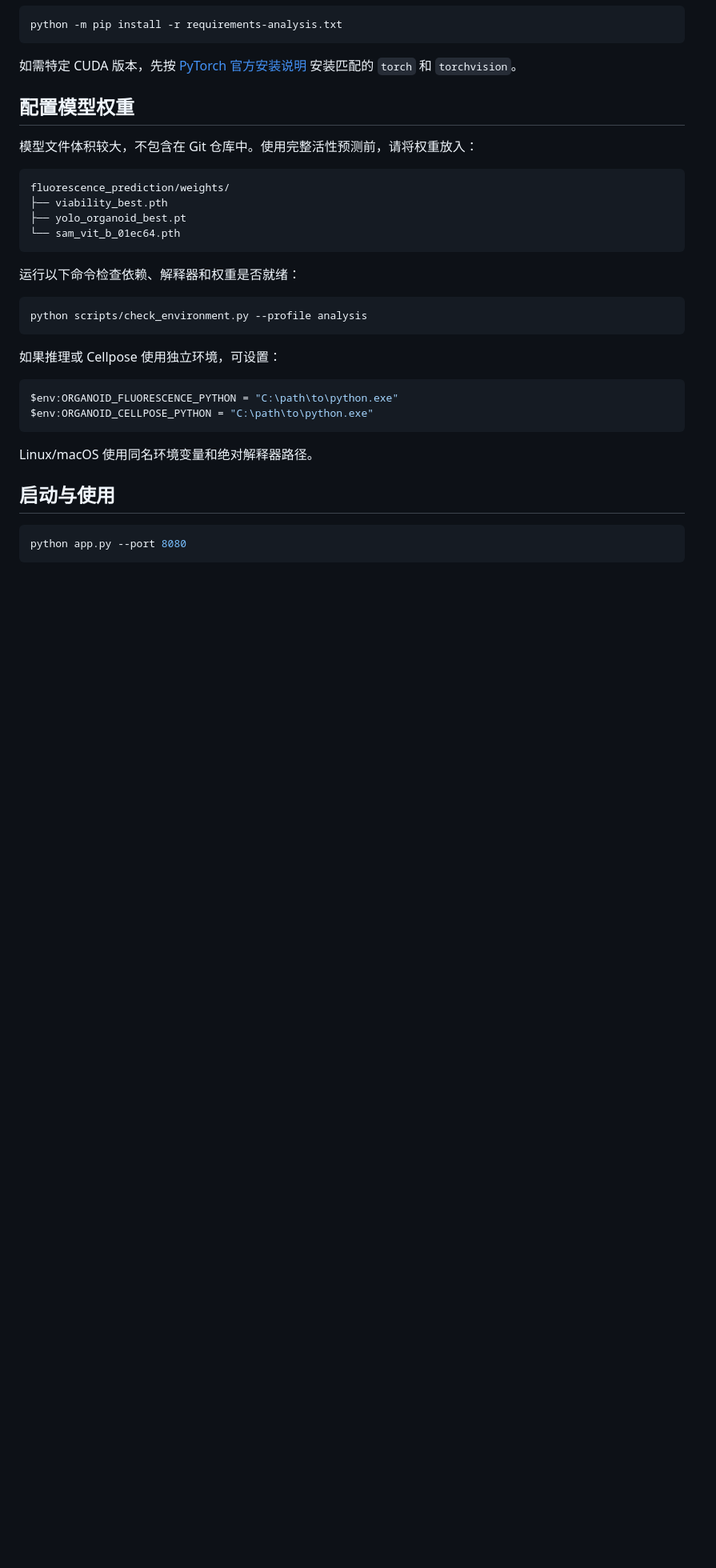
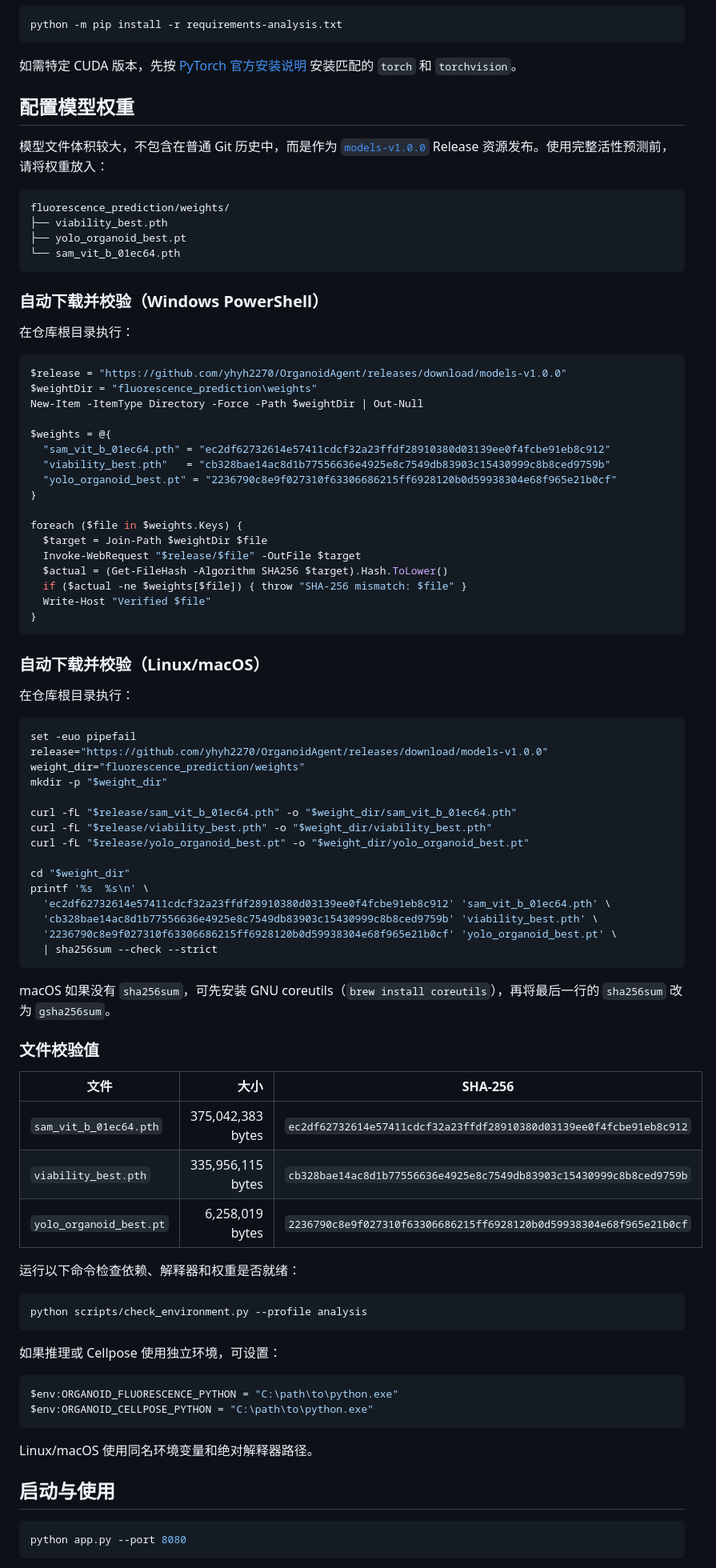
Before and after one commit to yhyh2270/OrganoidAgent, a Markdown page: README.md, the part around the change. Shown at 80% size. Rendered like a GitHub page; blank space fills up the shorter version.

Commit message:
Document model weight downloads

````diff
--- a/README.md
+++ b/README.md
@@ -115,7 +115,7 @@ python -m pip install -r requirements-analysis.txt
 
 ## 配置模型权重
 
-模型文件体积较大，不包含在 Git 仓库中。使用完整活性预测前，请将权重放入：
+模型文件体积较大，不包含在普通 Git 历史中，而是作为 [`models-v1.0.0`](https://github.com/yhyh2270/OrganoidAgent/releases/tag/models-v1.0.0) Release 资源发布。使用完整活性预测前，请将权重放入：
 
 ```text
 fluorescence_prediction/weights/
@@ -123,6 +123,62 @@ fluorescence_prediction/weights/
 ├── yolo_organoid_best.pt
 └── sam_vit_b_01ec64.pth
 ```
+
+### 自动下载并校验（Windows PowerShell）
+
+在仓库根目录执行：
+
+```powershell
+$release = "https://github.com/yhyh2270/OrganoidAgent/releases/download/models-v1.0.0"
+$weightDir = "fluorescence_prediction\weights"
+New-Item -ItemType Directory -Force -Path $weightDir | Out-Null
+
+$weights = @{
+  "sam_vit_b_01ec64.pth" = "ec2df62732614e57411cdcf32a23ffdf28910380d03139ee0f4fcbe91eb8c912"
+  "viability_best.pth"   = "cb328bae14ac8d1b77556636e4925e8c7549db83903c15430999c8b8ced9759b"
+  "yolo_organoid_best.pt" = "2236790c8e9f027310f63306686215ff6928120b0d59938304e68f965e21b0cf"
+}
+
+foreach ($file in $weights.Keys) {
+  $target = Join-Path $weightDir $file
+  Invoke-WebRequest "$release/$file" -OutFile $target
+  $actual = (Get-FileHash -Algorithm SHA256 $target).Hash.ToLower()
+  if ($actual -ne $weights[$file]) { throw "SHA-256 mismatch: $file" }
+  Write-Host "Verified $file"
+}
+```
+
+### 自动下载并校验（Linux/macOS）
+
+在仓库根目录执行：
+
+```bash
+set -euo pipefail
+release="https://github.com/yhyh2270/OrganoidAgent/releases/download/models-v1.0.0"
+weight_dir="fluorescence_prediction/weights"
+mkdir -p "$weight_dir"
+
+curl -fL "$release/sam_vit_b_01ec64.pth" -o "$weight_dir/sam_vit_b_01ec64.pth"
+curl -fL "$release/viability_best.pth" -o "$weight_dir/viability_best.pth"
+curl -fL "$release/yolo_organoid_best.pt" -o "$weight_dir/yolo_organoid_best.pt"
+
+cd "$weight_dir"
+printf '%s  %s\n' \
+  'ec2df62732614e57411cdcf32a23ffdf28910380d03139ee0f4fcbe91eb8c912' 'sam_vit_b_01ec64.pth' \
+  'cb328bae14ac8d1b77556636e4925e8c7549db83903c15430999c8b8ced9759b' 'viability_best.pth' \
+  '2236790c8e9f027310f63306686215ff6928120b0d59938304e68f965e21b0cf' 'yolo_organoid_best.pt' \
+  | sha256sum --check --strict
+```
+
+macOS 如果没有 `sha256sum`，可先安装 GNU coreutils（`brew install coreutils`），再将最后一行的 `sha256sum` 改为 `gsha256sum`。
+
+### 文件校验值
+
+| 文件 | 大小 | SHA-256 |
+| --- | ---: | --- |
+| `sam_vit_b_01ec64.pth` | 375,042,383 bytes | `ec2df62732614e57411cdcf32a23ffdf28910380d03139ee0f4fcbe91eb8c912` |
+| `viability_best.pth` | 335,956,115 bytes | `cb328bae14ac8d1b77556636e4925e8c7549db83903c15430999c8b8ced9759b` |
+| `yolo_organoid_best.pt` | 6,258,019 bytes | `2236790c8e9f027310f63306686215ff6928120b0d59938304e68f965e21b0cf` |
 
 运行以下命令检查依赖、解释器和权重是否就绪：
 
````
